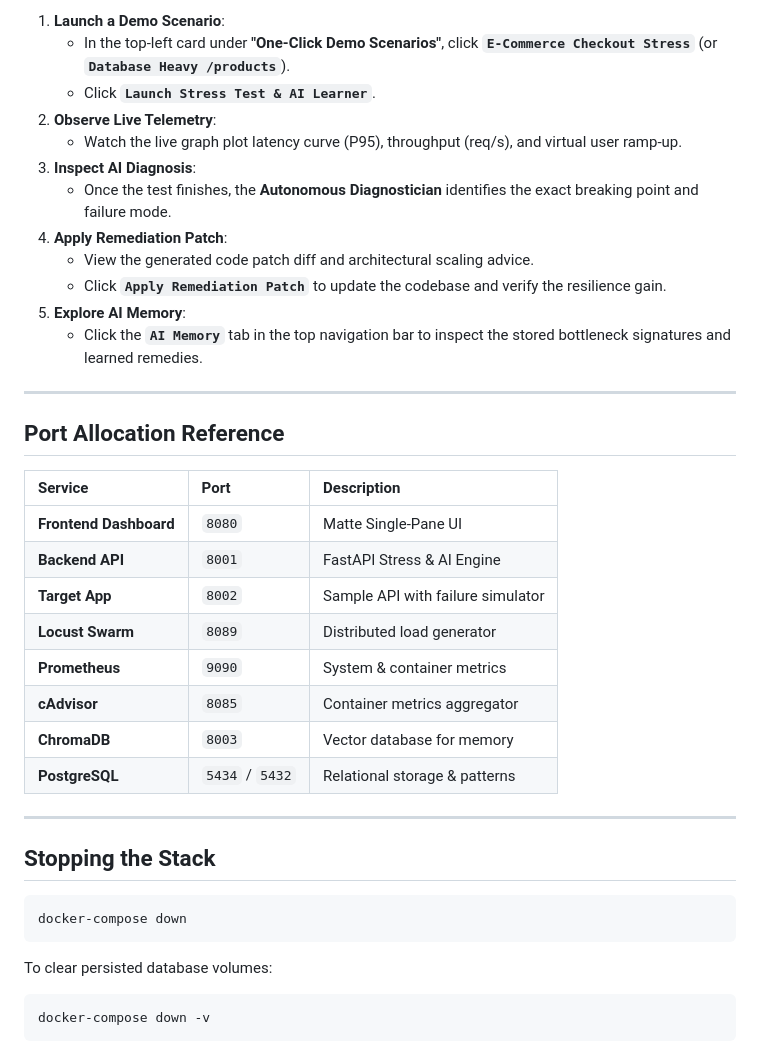
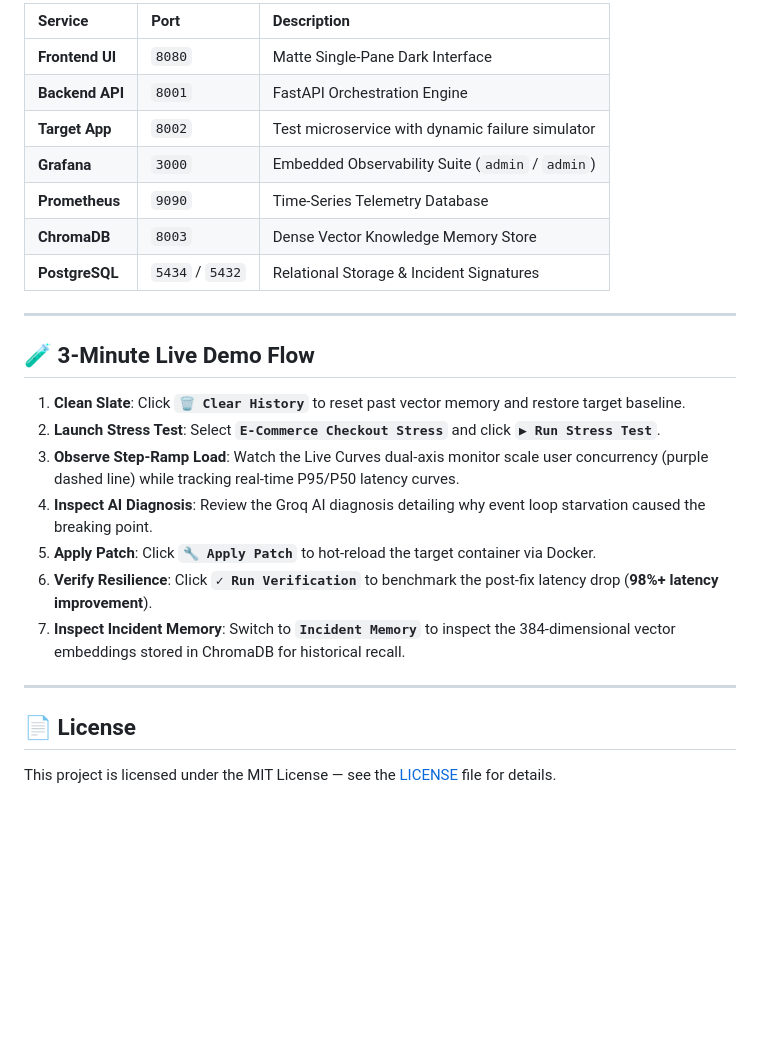
Before and after one commit to devokdev/loadmind, a Markdown page: README.md, the part around one of its changes. Drawn GitHub-style; blank space fills up the shorter version.

````diff
--- a/README.md
+++ b/README.md
@@ -85,40 +119,28 @@ Open your browser and navigate to:
 
-1. **Launch a Demo Scenario**:
-   - In the top-left card under **"One-Click Demo Scenarios"**, click **`E-Commerce Checkout Stress`** (or **`Database Heavy /products`**).
-   - Click **`Launch Stress Test & AI Learner`**.
-2. **Observe Live Telemetry**:
-   - Watch the live graph plot latency curve (P95), throughput (req/s), and virtual user ramp-up.
-3. **Inspect AI Diagnosis**:
-   - Once the test finishes, the **Autonomous Diagnostician** identifies the exact breaking point and failure mode.
-4. **Apply Remediation Patch**:
-   - View the generated code patch diff and architectural scaling advice.
-   - Click **`Apply Remediation Patch`** to update the codebase and verify the resilience gain.
-5. **Explore AI Memory**:
-   - Click the **`AI Memory`** tab in the top navigation bar to inspect the stored bottleneck signatures and learned remedies.
+| Service | Port | Description |
+| :--- | :--- | :--- |
+| **Frontend UI** | `8080` | Matte Single-Pane Dark Interface |
+| **Backend API** | `8001` | FastAPI Orchestration Engine |
+| **Target App** | `8002` | Test microservice with dynamic failure simulator |
+| **Grafana** | `3000` | Embedded Observability Suite (`admin` / `admin`) |
+| **Prometheus** | `9090` | Time-Series Telemetry Database |
+| **ChromaDB** | `8003` | Dense Vector Knowledge Memory Store |
+| **PostgreSQL** | `5434` / `5432` | Relational Storage & Incident Signatures |
 
 ---
 
-## Port Allocation Reference
+## 🧪 3-Minute Live Demo Flow
 
-| Service | Port | Description |
-| :--- | :--- | :--- |
-| **Frontend Dashboard** | `8080` | Matte Single-Pane UI |
-| **Backend API** | `8001` | FastAPI Stress & AI Engine |
-| **Target App** | `8002` | Sample API with failure simulator |
-| **Locust Swarm** | `8089` | Distributed load generator |
-| **Prometheus** | `9090` | System & container metrics |
-| **cAdvisor** | `8085` | Container metrics aggregator |
-| **ChromaDB** | `8003` | Vector database for memory |
-| **PostgreSQL** | `5434` / `5432` | Relational storage & patterns |
+1. **Clean Slate**: Click **`🗑️ Clear History`** to reset past vector memory and restore target baseline.
+2. **Launch Stress Test**: Select **`E-Commerce Checkout Stress`** and click **`▶ Run Stress Test`**.
+3. **Observe Step-Ramp Load**: Watch the Live Curves dual-axis monitor scale user concurrency (purple dashed line) while tracking real-time P95/P50 latency curves.
+4. **Inspect AI Diagnosis**: Review the Groq AI diagnosis detailing why event loop starvation caused the breaking point.
+5. **Apply Patch**: Click **`🔧 Apply Patch`** to hot-reload the target container via Docker.
+6. **Verify Resilience**: Click **`✓ Run Verification`** to benchmark the post-fix latency drop (**98%+ latency improvement**).
+7. **Inspect Incident Memory**: Switch to **`Incident Memory`** to inspect the 384-dimensional vector embeddings stored in ChromaDB for historical recall.
 
 ---
 
-## Stopping the Stack
+## 📄 License
 
-```bash
-docker-compose down
-```
-To clear persisted database volumes:
-```bash
-docker-compose down -v
-```
+This project is licensed under the MIT License — see the [LICENSE](LICENSE) file for details.
````
Also changed, not shown: other parts of README.md (+83 -49 lines).
